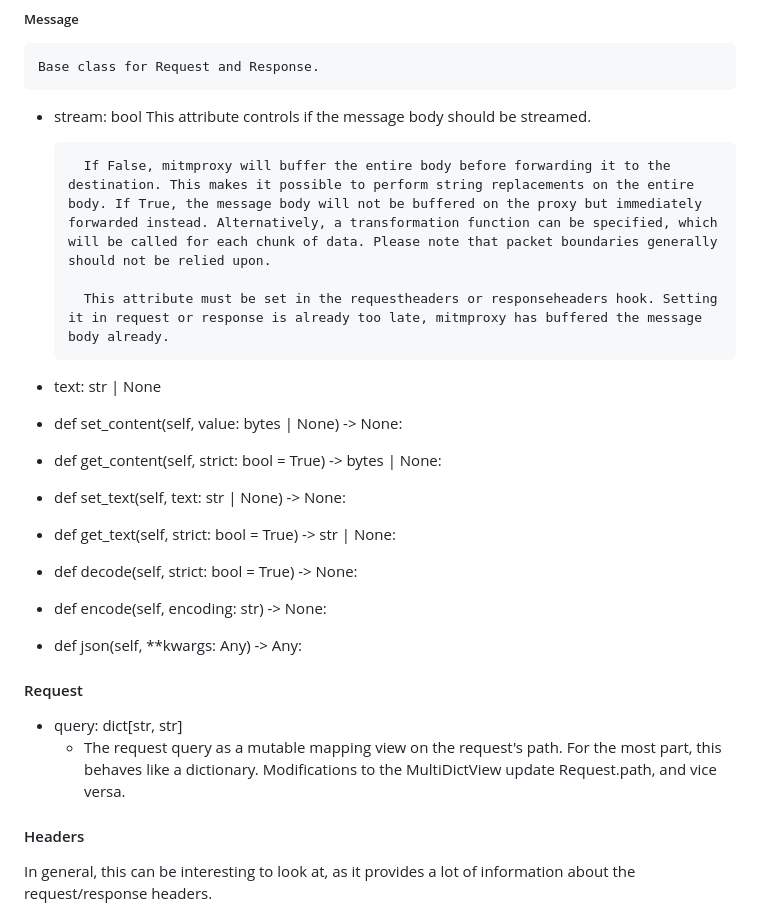
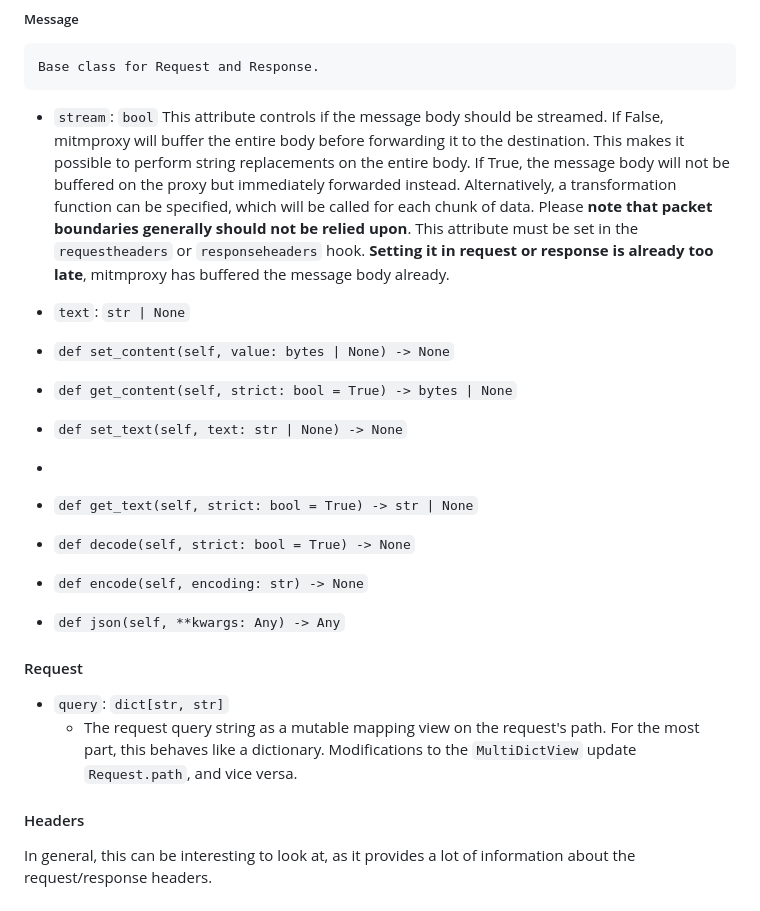
Before and after one commit to LordByku/signal-mitm, a Markdown page: docs/mitmproxy_docs.md, the part around one of its changes. GitHub-like rendering.

```diff
--- a/docs/mitmproxy_docs.md
+++ b/docs/mitmproxy_docs.md
@@ -89,33 +89,31 @@
 ##### Message
     Base class for Request and Response.
 
-- stream: bool
+- `stream`: `bool`
         This attribute controls if the message body should be streamed.
+        If False, mitmproxy will buffer the entire body before forwarding it to the destination. This makes it possible to perform string replacements on the entire body. If True, the message body will not be buffered on the proxy but immediately forwarded instead. Alternatively, a transformation function can be specified, which will be called for each chunk of data. Please **note that packet boundaries generally should not be relied upon**.
+        This attribute must be set in the `requestheaders` or `responseheaders` hook. **Setting it in request or response is already too late**, mitmproxy has buffered the message body already.
 
-        If False, mitmproxy will buffer the entire body before forwarding it to the destination. This makes it possible to perform string replacements on the entire body. If True, the message body will not be buffered on the proxy but immediately forwarded instead. Alternatively, a transformation function can be specified, which will be called for each chunk of data. Please note that packet boundaries generally should not be relied upon.
+- `text`: `str | None`
 
-        This attribute must be set in the requestheaders or responseheaders hook. Setting it in request or response is already too late, mitmproxy has buffered the message body already.
+- `def set_content(self, value: bytes | None) -> None`
 
-- text: str | None
+- `def get_content(self, strict: bool = True) -> bytes | None`
 
-- def set_content(self, value: bytes | None) -> None:
+-  `def set_text(self, text: str | None) -> None`
+-
+-  `def get_text(self, strict: bool = True) -> str | None`
 
-- def get_content(self, strict: bool = True) -> bytes | None:
+-  `def decode(self, strict: bool = True) -> None`
 
--  def set_text(self, text: str | None) -> None:
+-  `def encode(self, encoding: str) -> None`
 
--  def get_text(self, strict: bool = True) -> str | None:
-
--  def decode(self, strict: bool = True) -> None:
-
--  def encode(self, encoding: str) -> None:
-
--  def json(self, **kwargs: Any) -> Any:
+-  `def json(self, **kwargs: Any) -> Any`
 
 #### Request
 
-- query: dict[str, str]
-    - The request query as a mutable mapping view on the request's path. For the most part, this behaves like a dictionary. Modifications to the MultiDictView update Request.path, and vice versa.
+- `query`: `dict[str, str]`
+    - The request query string as a mutable mapping view on the request's path. For the most part, this behaves like a dictionary. Modifications to the `MultiDictView` update `Request.path`, and vice versa.
 
 #### Headers
 
```
Also changed, not shown: other parts of docs/mitmproxy_docs.md (+20 -20 lines), docs/mitmproxy_examples.md (+2 -3 lines).
